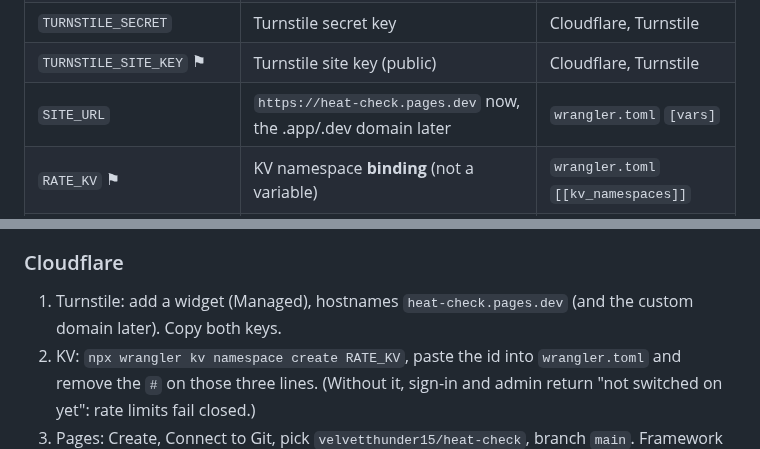
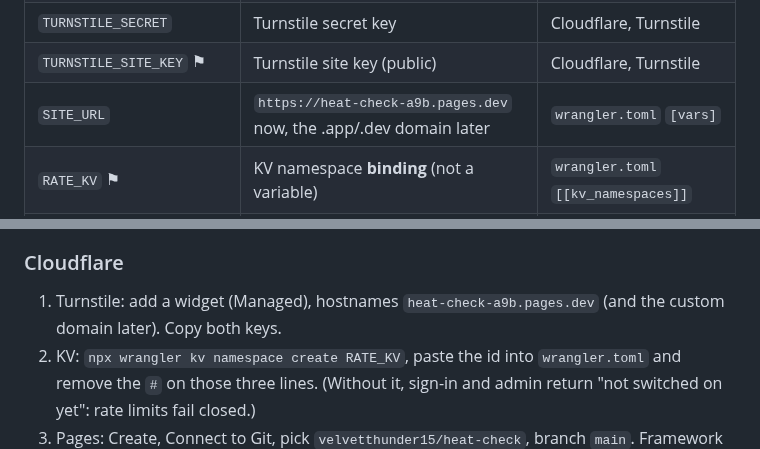
Before and after one commit to velvetthunder15/heat-check, a Markdown page: SETUP.md, 2 parts joined by grey strips. Rendered like a GitHub page.

Commit message:
github: SETUP.md

```diff
--- a/SETUP.md
+++ b/SETUP.md
@@ -45,7 +45,7 @@ Set these in Cloudflare Pages, Settings, Variables and Secrets (Production and P
 | `COOKIE_SECRET` | 32+ random characters | `openssl rand -base64 48` |
 | `TURNSTILE_SECRET` | Turnstile secret key | Cloudflare, Turnstile |
 | `TURNSTILE_SITE_KEY` ⚑ | Turnstile site key (public) | Cloudflare, Turnstile |
-| `SITE_URL` | `https://heat-check.pages.dev` now, the .app/.dev domain later | `wrangler.toml` `[vars]` |
+| `SITE_URL` | `https://heat-check-a9b.pages.dev` now, the .app/.dev domain later | `wrangler.toml` `[vars]` |
 | `RATE_KV` ⚑ | KV namespace **binding** (not a variable) | `wrangler.toml` `[[kv_namespaces]]` |
 | `CONTACT_EMAIL` ⚑ | optional plain variable, shown on legal pages, profile and receipts | Pages build variable |
 
@@ -82,7 +82,7 @@ Set these in Cloudflare Pages, Settings, Variables and Secrets (Production and P
 4. For live mode: finish KYC, add the website with the Privacy, Terms, Refund and Contact details, then swap to live keys and a live webhook.
 
 ### Cloudflare
-1. Turnstile: add a widget (Managed), hostnames `heat-check.pages.dev` (and the custom domain later). Copy both keys.
+1. Turnstile: add a widget (Managed), hostnames `heat-check-a9b.pages.dev` (and the custom domain later). Copy both keys.
 2. KV: `npx wrangler kv namespace create RATE_KV`, paste the id into `wrangler.toml` and remove the `#` on those three lines. (Without it, sign-in and admin return "not switched on yet": rate limits fail closed.)
 3. Pages: Create, Connect to Git, pick `velvetthunder15/heat-check`, branch `main`. Framework preset: None. Build command: `node tools/build.mjs`. Output directory: `dist`.
 4. Add the secrets from section 2 to Production and Preview, then redeploy.
```
